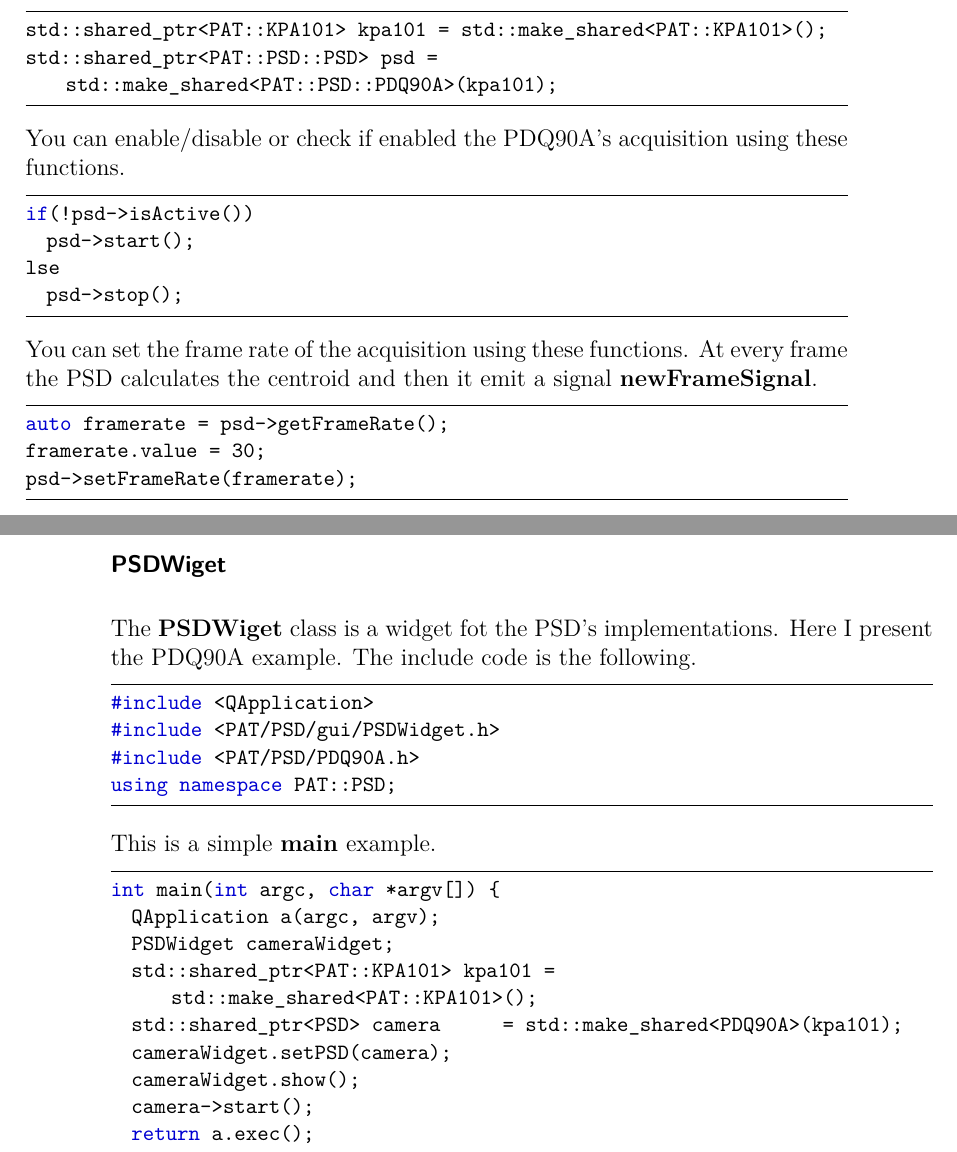
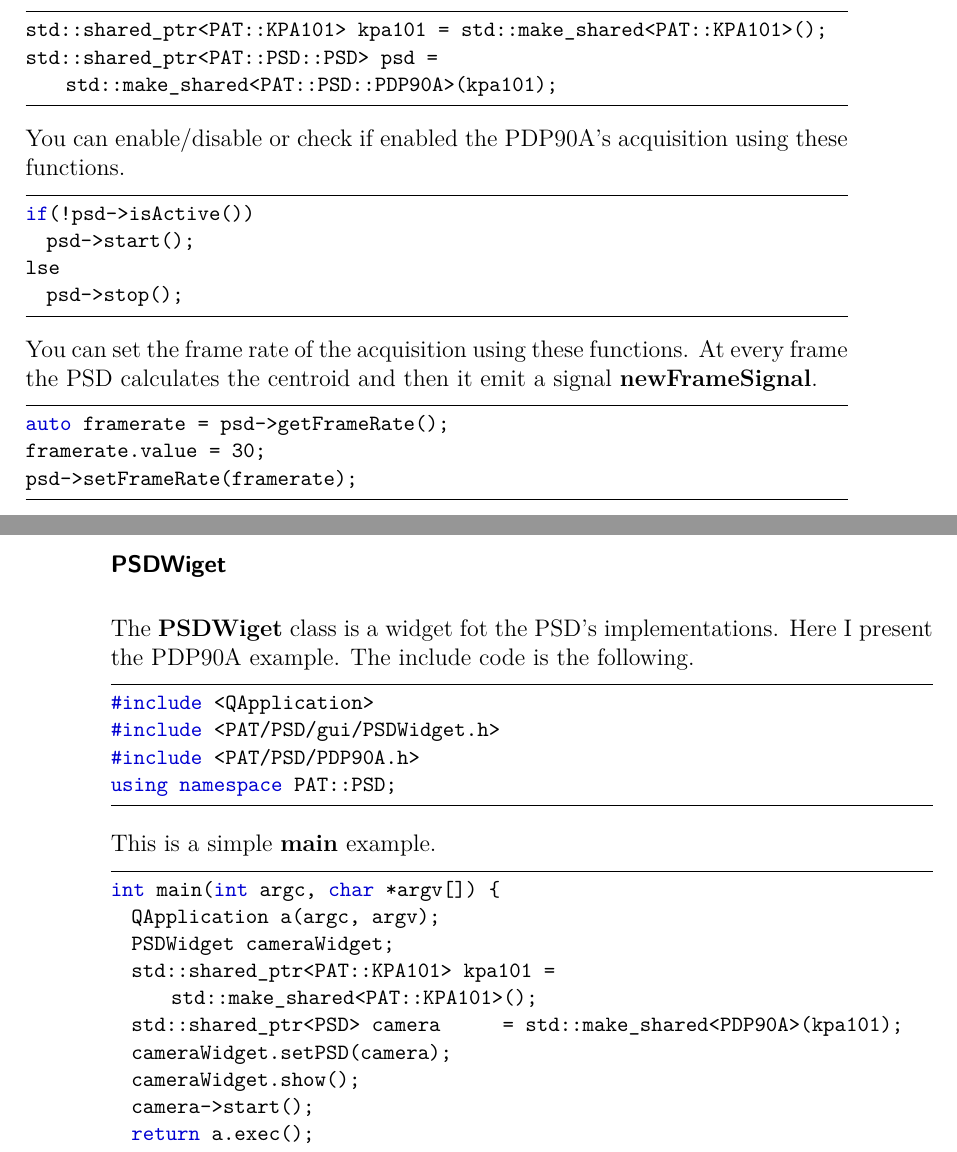
Before and after one commit to XaBerr/tesi-magistrale, a LaTeX thesis (Latex/main.tex, which reads Latex/docs-repo/psd.tex): two parts of pages 56 and 57 of 92, joined at a grey line, cut so that both start at the same text. Compiled offline with pdfLaTeX.

Commit message:
Modificato PDQ90A in PDP90A

```diff
--- a/Latex/docs-repo/psd.tex
+++ b/Latex/docs-repo/psd.tex
@@ -112,12 +111,13 @@ When you istantiate the \textbf{PDQ90A} you must pass a \textbf{KPA101}
-istance. The \textbf{PDQ90A} is typically used as polymorphism with
+When you istantiate the \textbf{PDP90A} you must pass a \textbf{KPA101}
+istance. The \textbf{PDP90A} is typically used as polymorphism with
 \textbf{PSD}.
 
 \begin{lstlisting}[language=c++, gobble=2]
   std::shared_ptr<PAT::KPA101> kpa101   = std::make_shared<PAT::KPA101>();
-  std::shared_ptr<PAT::PSD::PSD> psd = std::make_shared<PAT::PSD::PDQ90A>(kpa101);
+  std::shared_ptr<PAT::PSD::PSD> psd = std::make_shared<PAT::PSD::PDP90A>(kpa101);
 \end{lstlisting}
 
-You can enable/disable or check if enabled the PDQ90A's acquisition
+You can enable/disable or check if enabled the PDP90A's acquisition
 using these functions.
 
 \begin{lstlisting}[language=c++, gobble=2]
@@ -150,12 +150,12 @@ You can get the other parameters using these functions.
 \lvlv{PSDWiget}
 
 The \textbf{PSDWiget} class is a widget fot the PSD's implementations.
-Here I present the PDQ90A example. The include code is the following.
+Here I present the PDP90A example. The include code is the following.
 
 \begin{lstlisting}[language=c++, gobble=2]
   #include <QApplication>
   #include <PAT/PSD/gui/PSDWidget.h>
-  #include <PAT/PSD/PDQ90A.h>
+  #include <PAT/PSD/PDP90A.h>
   using namespace PAT::PSD;
 \end{lstlisting}
 
@@ -166,7 +166,7 @@ This is a simple \textbf{main} example.
     QApplication a(argc, argv);
     PSDWidget cameraWidget;
     std::shared_ptr<PAT::KPA101> kpa101 = std::make_shared<PAT::KPA101>();
-    std::shared_ptr<PSD> camera         = std::make_shared<PDQ90A>(kpa101);
+    std::shared_ptr<PSD> camera         = std::make_shared<PDP90A>(kpa101);
     cameraWidget.setPSD(camera);
     cameraWidget.show();
     camera->start();
```
Also changed, not shown: Latex/corpo/capitoli/PAT.tex (+1 -1 lines), Latex/corpo/comune/primaPagina.tex (+1 -1 lines), Latex/docs-repo/psd.tex (11 more changed lines), 1 other file.
